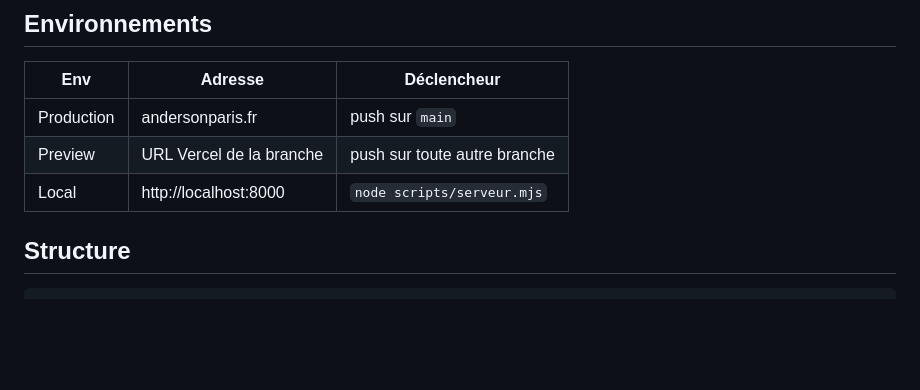
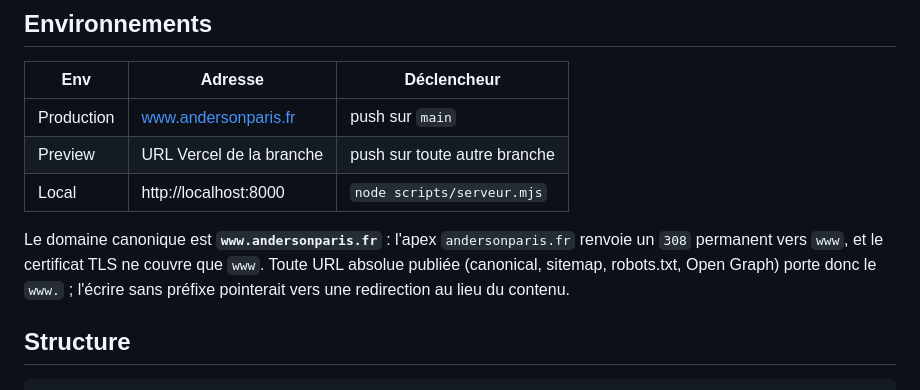
Before and after one commit to Pops-AI/anderson-paris, a Markdown page: AGENTS.md, the part around the change. GitHub-like rendering; blank space fills up the shorter version.

Commit message:
Corrige le domaine de production dans AGENTS.md
Le tableau des environnements indiquait andersonparis.fr alors que l'apex
renvoie un 308 permanent vers www.andersonparis.fr, seul nom couvert par
le certificat TLS.

Cette desynchronisation a induit la relecture automatique en erreur sur la
PR #8 : elle a signale les canonicals en www comme une violation alors
qu'ils sont corrects.

Ajoute une note expliquant pourquoi toute URL absolue publiee porte le www.

````diff
--- a/AGENTS.md
+++ b/AGENTS.md
@@ -32,9 +32,14 @@ Ne pas confondre avec « Lumina Pro », ancien produit abandonné
 ## Environnements
 | Env | Adresse | Déclencheur |
 |---|---|---|
-| Production | andersonparis.fr | push sur `main` |
+| Production | www.andersonparis.fr | push sur `main` |
 | Preview | URL Vercel de la branche | push sur toute autre branche |
 | Local | http://localhost:8000 | `node scripts/serveur.mjs` |
+
+Le domaine canonique est **`www.andersonparis.fr`** : l'apex `andersonparis.fr` renvoie
+un `308` permanent vers `www`, et le certificat TLS ne couvre que `www`. Toute URL
+absolue publiée (canonical, sitemap, robots.txt, Open Graph) porte donc le `www.` ;
+l'écrire sans préfixe pointerait vers une redirection au lieu du contenu.
 
 ## Structure
 ```
````
